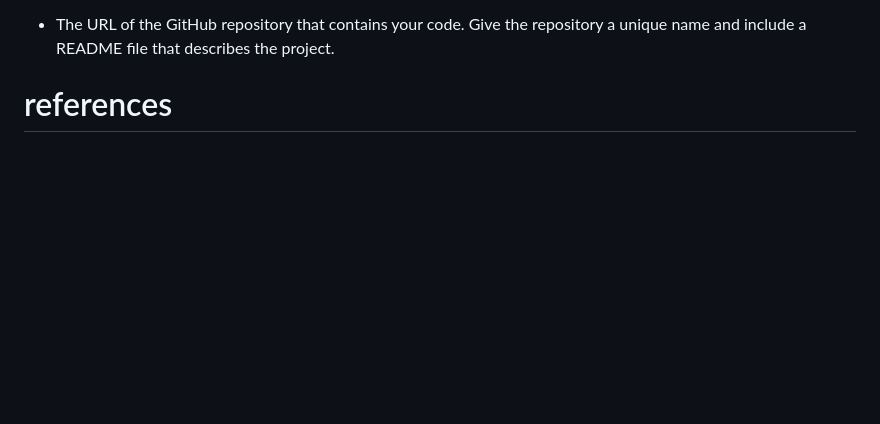
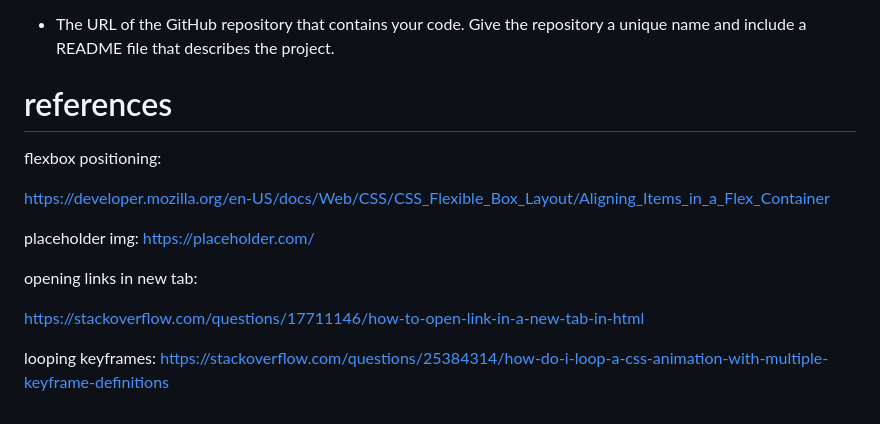
Before and after one commit to fudge88/coding-portfolio, a Markdown page: README.md, the part around the change. Drawn GitHub-style; blank space fills up the shorter version.

```diff
--- a/README.md
+++ b/README.md
@@ -91,3 +91,17 @@ You are required to submit BOTH of the following for review:
 - The URL of the GitHub repository that contains your code. Give the repository a unique name and include a README file that describes the project.
 
 # references
+
+flexbox positioning:
+
+https://developer.mozilla.org/en-US/docs/Web/CSS/CSS_Flexible_Box_Layout/Aligning_Items_in_a_Flex_Container
+
+placeholder img:
+https://placeholder.com/
+
+opening links in new tab:
+
+https://stackoverflow.com/questions/17711146/how-to-open-link-in-a-new-tab-in-html
+
+looping keyframes:
+https://stackoverflow.com/questions/25384314/how-do-i-loop-a-css-animation-with-multiple-keyframe-definitions
```
Also changed, not shown: assets/images/b-logo-blk.png (added), 2 other files.
